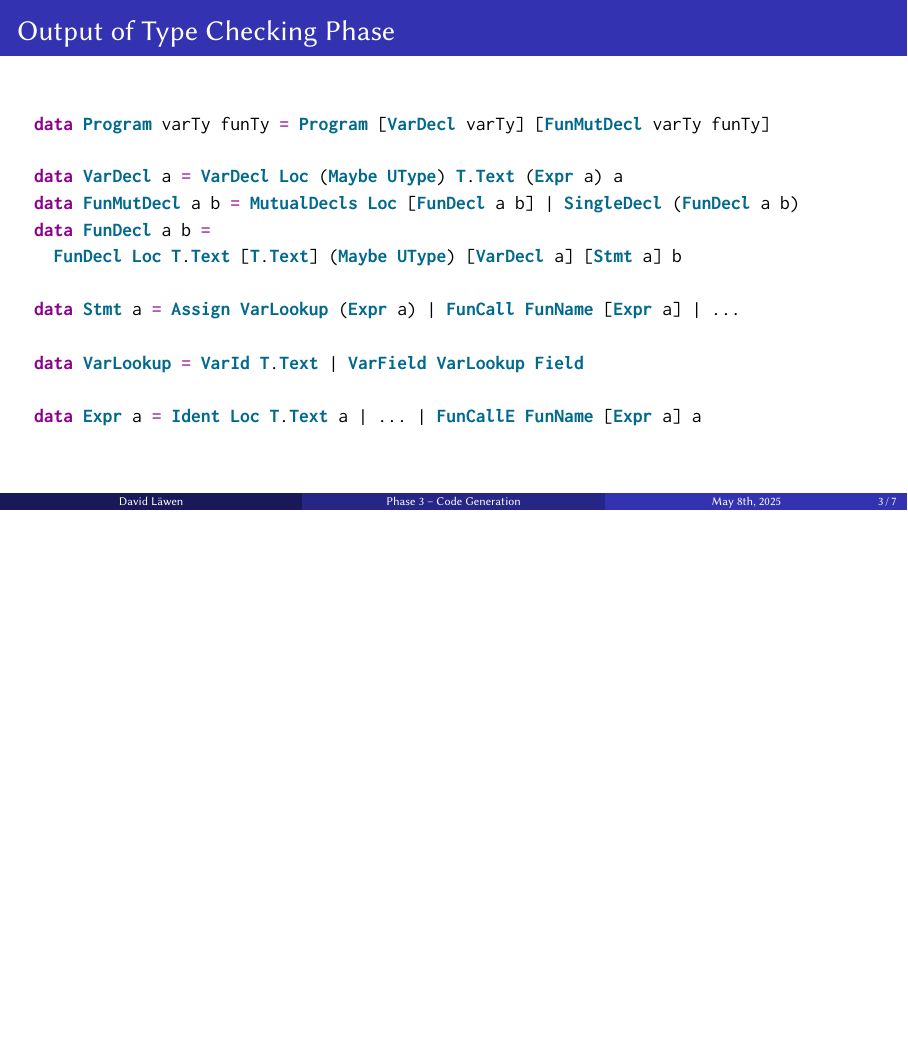
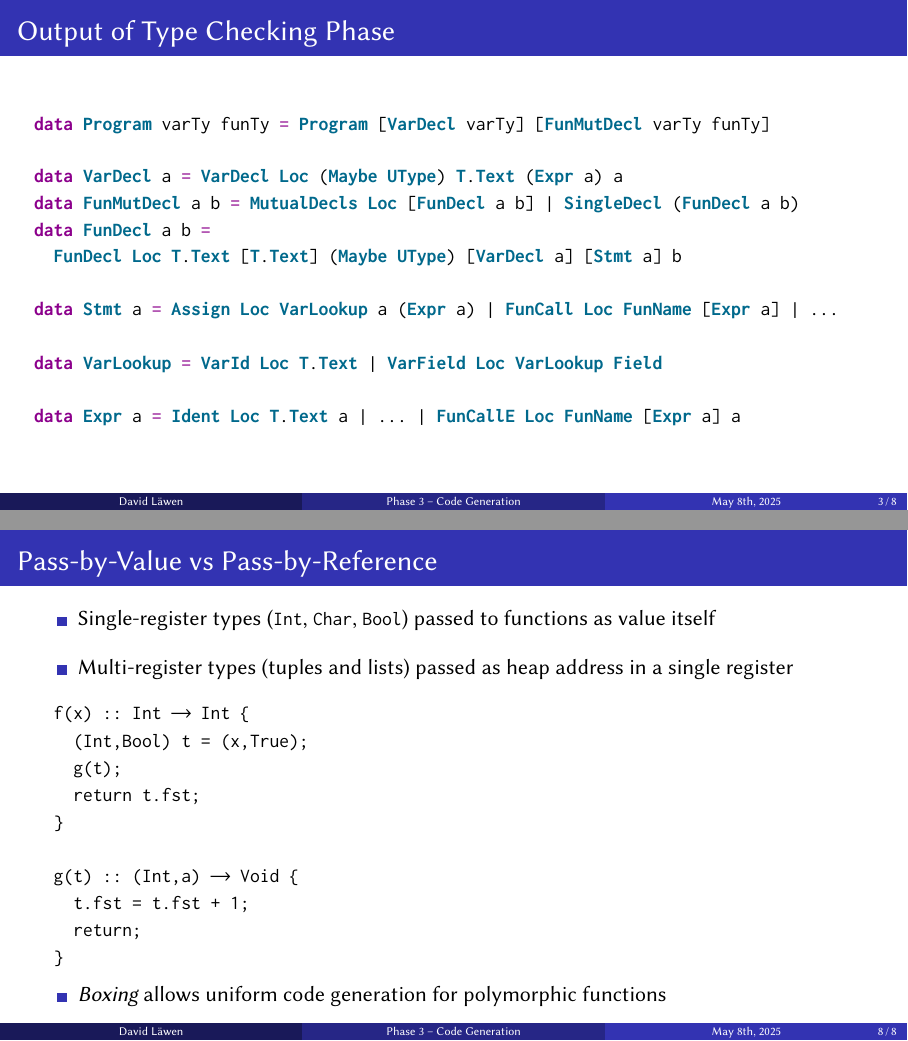
Before and after one commit to davidlaewen/compiler-construction, LaTeX slides (presentation/slides.tex): page 3 of 7 before the commit and pages 3 and 8 of 8 after it, the two joined at a grey line, the shorter picture padded with empty space. Compiled offline with pdfLaTeX.

Commit message:
Make slide for parameter passing

```diff
--- a/presentation/slides.tex
+++ b/presentation/slides.tex
@@ -118,11 +118,11 @@ data FunMutDecl a b = MutualDecls Loc [FunDecl a b] | SingleDecl (FunDecl a b)
 data FunDecl a b =
   FunDecl Loc T.Text [T.Text] (Maybe UType) [VarDecl a] [Stmt a] b
 
-data Stmt a = Assign VarLookup (Expr a) | FunCall FunName [Expr a] | ...
+data Stmt a = Assign Loc VarLookup a (Expr a) | FunCall Loc FunName [Expr a] | ...
 
-data VarLookup = VarId T.Text | VarField VarLookup Field
+data VarLookup = VarId Loc T.Text | VarField Loc VarLookup Field
 
-data Expr a = Ident Loc T.Text a | ... | FunCallE FunName [Expr a] a
+data Expr a = Ident Loc T.Text a | ... | FunCallE Loc FunName [Expr a] a
 \end{minted}
 
 \end{frame}
@@ -237,6 +237,33 @@ codegenStmt (While _ cond loopStmts) = do
 \end{frame}
 
 
+\begin{frame}[fragile]{Pass-by-Value vs Pass-by-Reference}
+
+  \begin{itemize}
+    \item Single-register types (\texttt{Int}, \texttt{Char}, \texttt{Bool})
+          passed to functions as value itself
+    \item Multi-register types (tuples and lists) passed as heap address
+          in a single register
+  \end{itemize}
+
+\begin{lstlisting}[language=spl]
+  f(x) :: Int -> Int {
+    (Int,Bool) t = (x,True);
+    g(t);
+    return t.fst;
+  }
+
+  g(t) :: (Int,a) -> Void {
+    t.fst = t.fst + 1;
+    return;
+  }
+\end{lstlisting}\vspace{-6mm}
+%
+\begin{itemize}
+  \item \emph{Boxing} allows uniform code generation for polymorphic functions
+\end{itemize}
+
+\end{frame}
 
 % \begin{frame}{Limitations of Hindley-Milner}
 
```
Also changed, not shown: presentation/packages.tex (+9 -9 lines).
